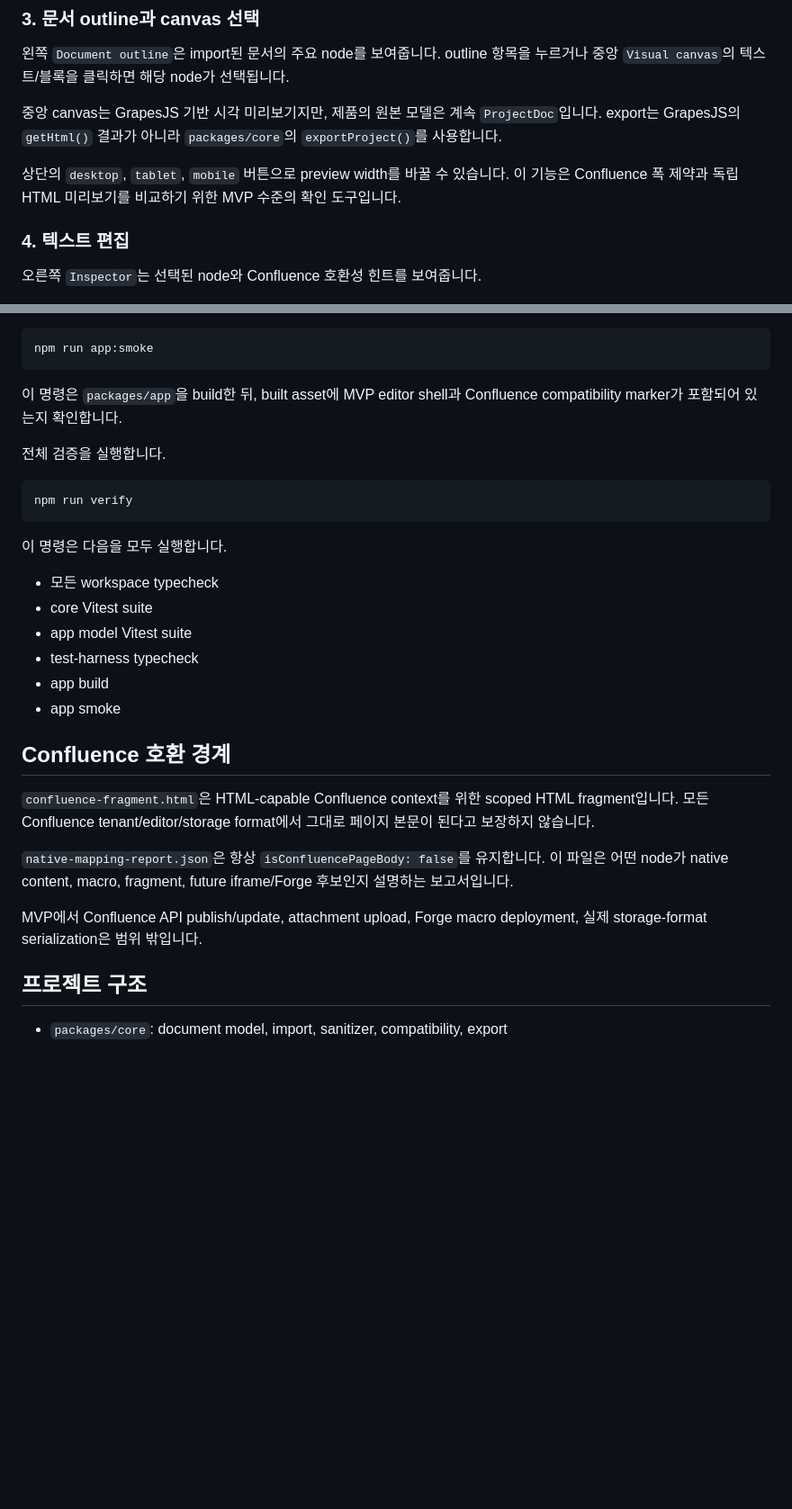
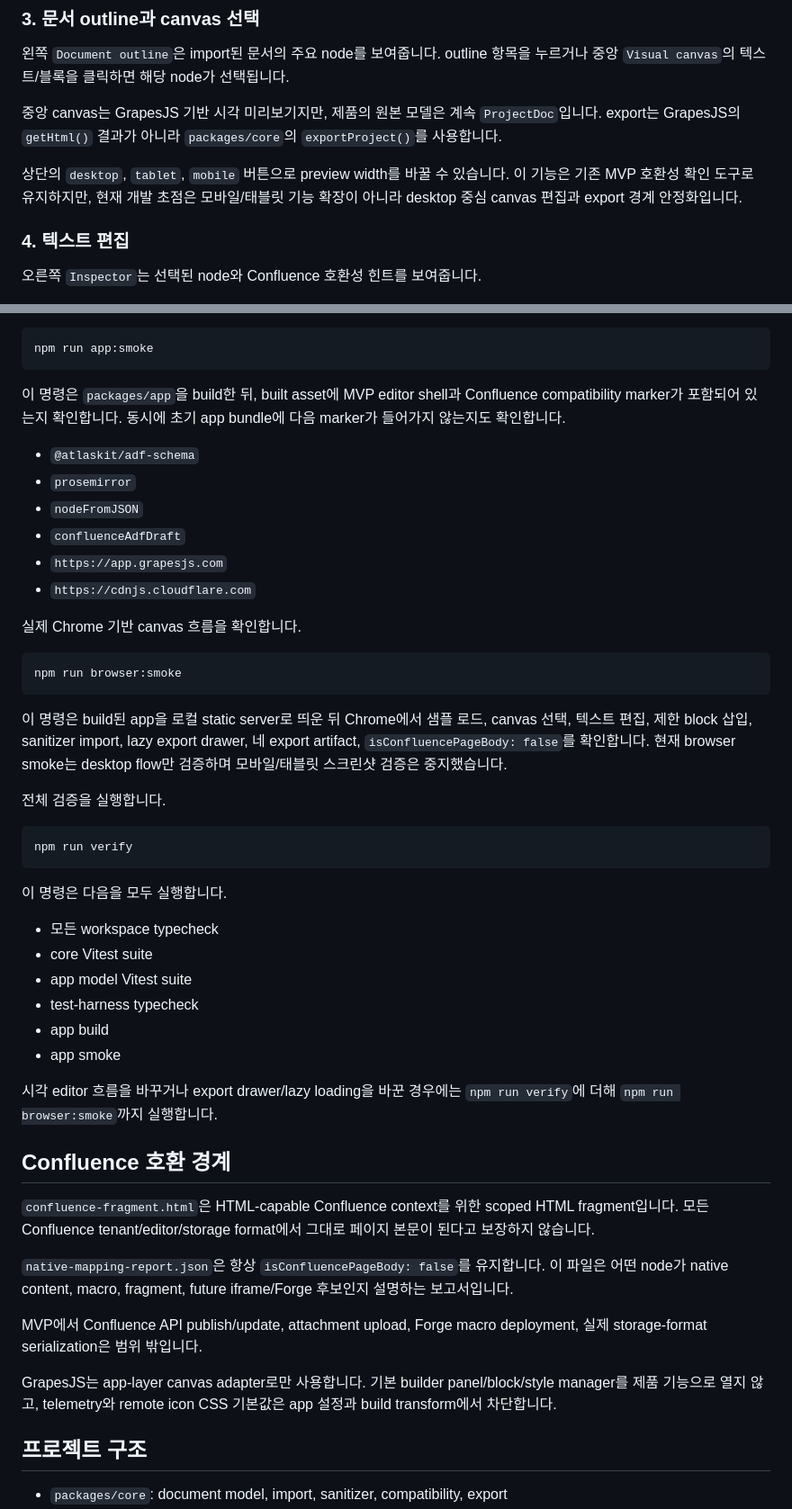
Before and after one commit to hjung3113/confluence-material-studio, a Markdown page: README.md, 2 parts joined by grey strips. Shown at 90% size. Drawn GitHub-style; blank space fills up the shorter version.

Commit message:
docs: update readme for browser boundary hardening

````diff
--- a/README.md
+++ b/README.md
@@ -48,7 +48,7 @@ Vite가 출력하는 로컬 주소를 브라우저에서 엽니다. 기본적으
 
 중앙 canvas는 GrapesJS 기반 시각 미리보기지만, 제품의 원본 모델은 계속 `ProjectDoc`입니다. export는 GrapesJS의 `getHtml()` 결과가 아니라 `packages/core`의 `exportProject()`를 사용합니다.
 
-상단의 `desktop`, `tablet`, `mobile` 버튼으로 preview width를 바꿀 수 있습니다. 이 기능은 Confluence 폭 제약과 독립 HTML 미리보기를 비교하기 위한 MVP 수준의 확인 도구입니다.
+상단의 `desktop`, `tablet`, `mobile` 버튼으로 preview width를 바꿀 수 있습니다. 이 기능은 기존 MVP 호환성 확인 도구로 유지하지만, 현재 개발 초점은 모바일/태블릿 기능 확장이 아니라 desktop 중심 canvas 편집과 export 경계 안정화입니다.
 
 ### 4. 텍스트 편집
 
@@ -116,7 +120,22 @@ npm run smoke
 npm run app:smoke
 ```
 
-이 명령은 `packages/app`을 build한 뒤, built asset에 MVP editor shell과 Confluence compatibility marker가 포함되어 있는지 확인합니다.
+이 명령은 `packages/app`을 build한 뒤, built asset에 MVP editor shell과 Confluence compatibility marker가 포함되어 있는지 확인합니다. 동시에 초기 app bundle에 다음 marker가 들어가지 않는지도 확인합니다.
+
+- `@atlaskit/adf-schema`
+- `prosemirror`
+- `nodeFromJSON`
+- `confluenceAdfDraft`
+- `https://app.grapesjs.com`
+- `https://cdnjs.cloudflare.com`
+
+실제 Chrome 기반 canvas 흐름을 확인합니다.
+
+```bash
+npm run browser:smoke
+```
+
+이 명령은 build된 app을 로컬 static server로 띄운 뒤 Chrome에서 샘플 로드, canvas 선택, 텍스트 편집, 제한 block 삽입, sanitizer import, lazy export drawer, 네 export artifact, `isConfluencePageBody: false`를 확인합니다. 현재 browser smoke는 desktop flow만 검증하며 모바일/태블릿 스크린샷 검증은 중지했습니다.
 
 전체 검증을 실행합니다.
 
@@ -133,6 +152,8 @@ npm run verify
 - app build
 - app smoke
 
+시각 editor 흐름을 바꾸거나 export drawer/lazy loading을 바꾼 경우에는 `npm run verify`에 더해 `npm run browser:smoke`까지 실행합니다.
+
 ## Confluence 호환 경계
 
 `confluence-fragment.html`은 HTML-capable Confluence context를 위한 scoped HTML fragment입니다. 모든 Confluence tenant/editor/storage format에서 그대로 페이지 본문이 된다고 보장하지 않습니다.
@@ -140,6 +161,8 @@ npm run verify
 `native-mapping-report.json`은 항상 `isConfluencePageBody: false`를 유지합니다. 이 파일은 어떤 node가 native content, macro, fragment, future iframe/Forge 후보인지 설명하는 보고서입니다.
 
 MVP에서 Confluence API publish/update, attachment upload, Forge macro deployment, 실제 storage-format serialization은 범위 밖입니다.
+
+GrapesJS는 app-layer canvas adapter로만 사용합니다. 기본 builder panel/block/style manager를 제품 기능으로 열지 않고, telemetry와 remote icon CSS 기본값은 app 설정과 build transform에서 차단합니다.
 
 ## 프로젝트 구조
 
````
Also changed, not shown: other parts of README.md (+4 -0 lines).
